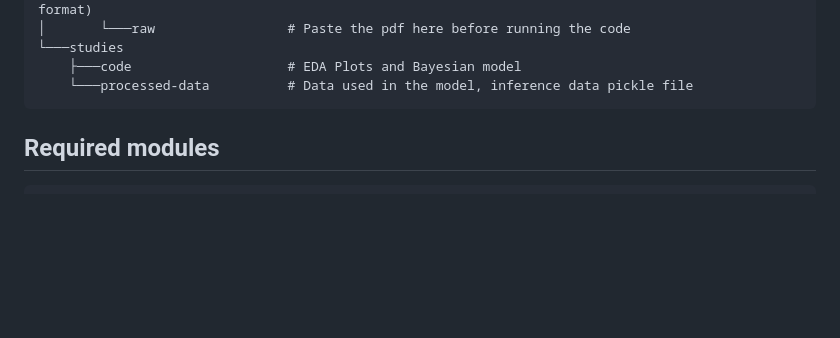
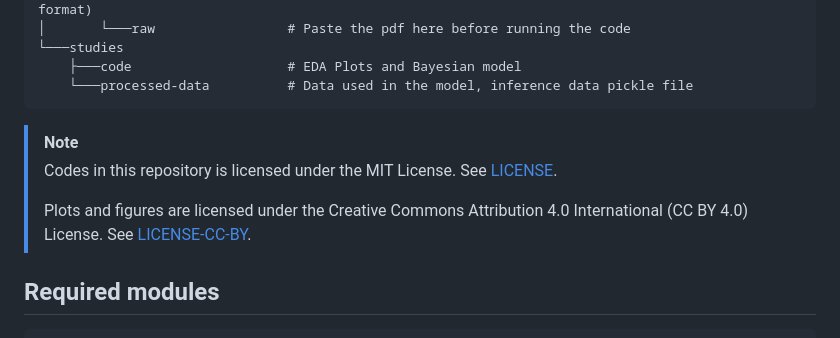
Before and after one commit to pranavduraisamy/cervical-segmental-stiffness-ircobi, a Markdown page: README.md, the part around the change. GitHub-like rendering; blank space fills up the shorter version.

Commit message:
Adding license

````diff
--- a/README.md
+++ b/README.md
@@ -32,6 +32,13 @@ cervical-segmental-stiffness-ircobi/main/
     ├───code                    # EDA Plots and Bayesian model
     └───processed-data          # Data used in the model, inference data pickle file
 ```
+
+> [!NOTE]
+>
+> Codes in this repository is licensed under the MIT License. See [LICENSE](LICENSE.md).
+>
+> Plots and figures are licensed under the Creative Commons Attribution 4.0 International (CC BY 4.0) License. See [LICENSE-CC-BY](LICENSE-CC-BY.md).
+
 ## Required modules
 ```
 arviz==0.17.1
````
Also changed, not shown: LICENSE-CC-BY.md (added, +395 -0 lines), LICENSE.md (added, +21 -0 lines).
